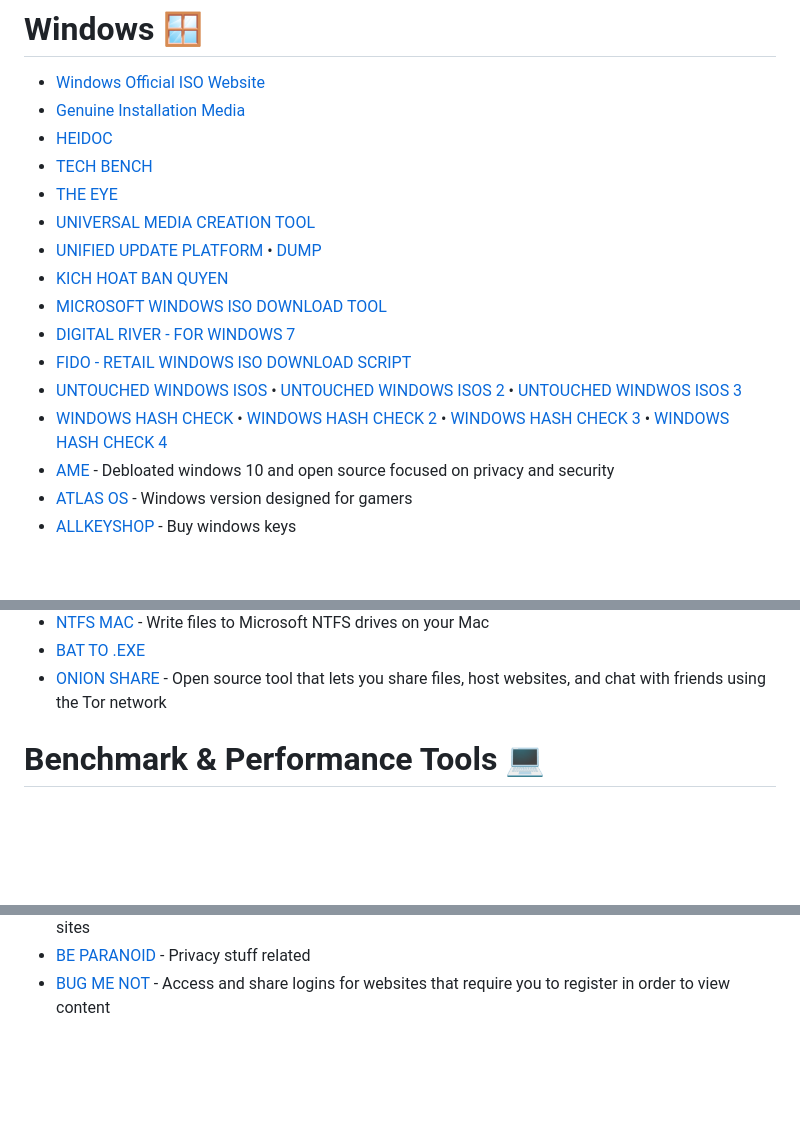
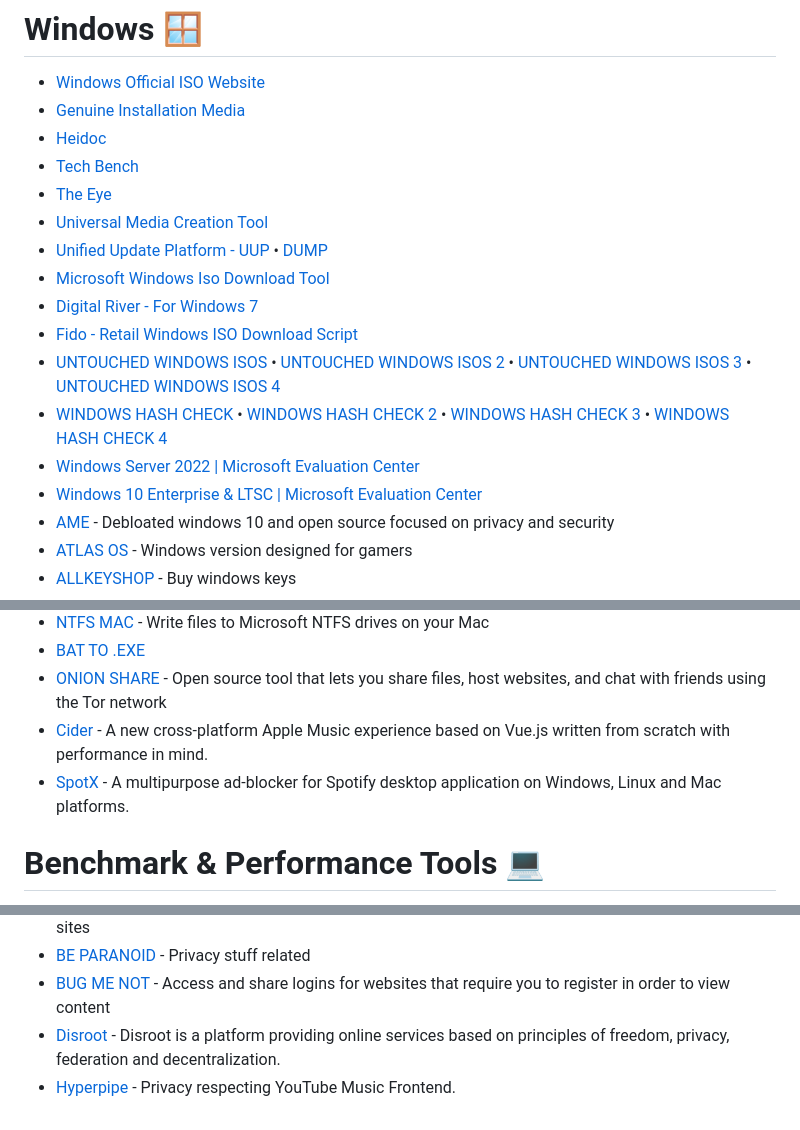
Before and after one commit to CYNAR2k/link-z, a Markdown page: docs/README.md, 3 parts joined by grey strips. GitHub-like rendering; blank space fills up the shorter version.

```diff
--- a/docs/README.md
+++ b/docs/README.md
@@ -46,17 +45,18 @@
 
 - [Windows Official ISO Website](https://www.microsoft.com/en-us/software-download)
 - [Genuine Installation Media](https://windowsaddict.ml/readme-genuine-installation-media.html)
-- [HEIDOC](https://www.heidoc.net/joomla/technology-science/microsoft/67-microsoft-windows-iso-download-tool)
-- [TECH BENCH](https://tb.rg-adguard.net/public.php)
-- [THE EYE](https://the-eye.eu/public/MSDN/)
-- [UNIVERSAL MEDIA CREATION TOOL](https://www.majorgeeks.com/files/details/universal_mediacreationtool.html)
-- [UNIFIED UPDATE PLATFORM](https://uup.rg-adguard.net/) • [DUMP](https://uupdump.net/)
-- [KICH HOAT BAN QUYEN](https://docs.google.com/spreadsheets/d/14-D4tIlFp9APP0OOvQBRXvfLOYC447UygywenX5LXfo/edit#gid=960687212)
-- [MICROSOFT WINDOWS ISO DOWNLOAD TOOL](https://forums.guru3d.com/threads/microsoft-windows-iso-download-tool.407691/)
-- [DIGITAL RIVER - FOR WINDOWS 7](https://digitalrivermirror.com/)
-- [FIDO - RETAIL WINDOWS ISO DOWNLOAD SCRIPT](https://github.com/pbatard/Fido)
-- [UNTOUCHED WINDOWS ISOS](https://isofiles.bd581e55.workers.dev/) • [UNTOUCHED WINDOWS ISOS 2](https://soft.uclv.edu.cu/Microsoft/) • [UNTOUCHED WINDWOS ISOS 3](https://files.dog/MSDN/)
+- [Heidoc](https://www.heidoc.net/joomla/technology-science/microsoft/67-microsoft-windows-iso-download-tool)
+- [Tech Bench](https://tb.rg-adguard.net/public.php)
+- [The Eye](https://the-eye.eu/public/MSDN/)
+- [Universal Media Creation Tool](https://www.majorgeeks.com/files/details/universal_mediacreationtool.html)
+- [Unified Update Platform - UUP](https://uup.rg-adguard.net/) • [DUMP](https://uupdump.net/)
+- [Microsoft Windows Iso Download Tool](https://forums.guru3d.com/threads/microsoft-windows-iso-download-tool.407691/)
+- [Digital River - For Windows 7](https://digitalrivermirror.com/)
+- [Fido - Retail Windows ISO Download Script](https://github.com/pbatard/Fido)
+- [UNTOUCHED WINDOWS ISOS](https://isofiles.bd581e55.workers.dev/) • [UNTOUCHED WINDOWS ISOS 2](https://soft.uclv.edu.cu/Microsoft/) • [UNTOUCHED WINDOWS ISOS 3](https://files.dog/MSDN/)  • [UNTOUCHED WINDOWS ISOS 4](https://ave9858.github.io/msdl/)
 - [WINDOWS HASH CHECK](https://files.rg-adguard.net/version/f0bd8307-d897-ef77-dbd6-216fefbe94c5?lang=en-us) • [WINDOWS HASH CHECK 2](https://www.heidoc.net/php/myvsdump.php) • [WINDOWS HASH CHECK 3](https://msdn.su/downloads/operating-systems) • [WINDOWS HASH CHECK 4](https://genuine-iso-verifier.weebly.com/)
+- [Windows Server 2022 | Microsoft Evaluation Center](https://www.microsoft.com/en-us/evalcenter/download-windows-server-2022)
+- [Windows 10 Enterprise & LTSC | Microsoft Evaluation Center](https://www.microsoft.com/en-us/evalcenter/download-windows-10-enterprise)
 - [AME](https://ameliorated.info/) - Debloated windows 10 and open source focused on privacy and security
 - [ATLAS OS](https://atlasos.net/) - Windows version designed for gamers
 - [ALLKEYSHOP](https://www.allkeyshop.com/blog/catalogue/search-windows/) - Buy windows keys
@@ -114,6 +114,8 @@
 - [NTFS MAC](https://www.paragon-software.com/home/ntfs-mac) - Write files to Microsoft NTFS drives on your Mac
 - [BAT TO .EXE](https://www.majorgeeks.com/files/details/bat_to_exe_converter.html)
 - [ONION SHARE](https://onionshare.org/) - Open source tool that lets you share files, host websites, and chat with friends using the Tor network
+- [Cider](https://cider.sh/) - A new cross-platform Apple Music experience based on Vue.js written from scratch with performance in mind.
+- [SpotX](https://github.com/spotx-cli) - A multipurpose ad-blocker for Spotify desktop application on Windows, Linux and Mac platforms.
 
 # Benchmark & Performance Tools 💻
 
@@ -212,3 +214,5 @@
 - [LIBREX](https://github.com/hnhx/librex) - A privacy respecting free as in freedom meta search engine for Google and popular torrent sites
 - [BE PARANOID](https://beparanoid.de/) - Privacy stuff related
 - [BUG ME NOT](https://bugmenot.com/) - Access and share logins for websites that require you to register in order to view content
+- [Disroot](https://disroot.org/en/#services) -  Disroot is a platform providing online services based on principles of freedom, privacy, federation and decentralization.
+- [Hyperpipe](https://music.miguelneedssleep.ml/) - Privacy respecting YouTube Music Frontend.
```
Also changed, not shown: other parts of docs/README.md (+0 -1 lines).
